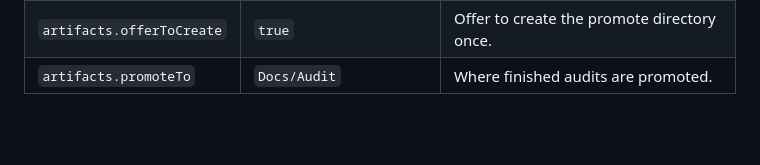
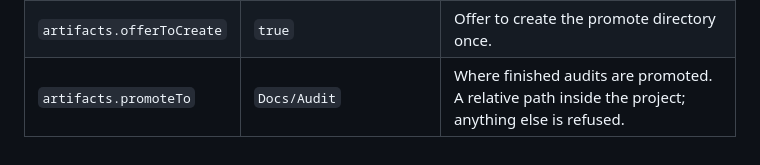
Before and after one commit to karakijihad/trio-cc, a Markdown page: commands/help.md, the part around the change. GitHub-like rendering; blank space fills up the shorter version.

```diff
--- a/commands/help.md
+++ b/commands/help.md
@@ -150,4 +150,4 @@ it thinks," and `trio-solo` when Codex cannot be reached.
 | `converge.blockOn`              | `["critical","major"]` | Severities that must be all-clear to converge. |
 | `converge.offerExtension`       | `true`                 | Offer one more pass when a run stops at the ceiling with blocking findings open. |
 | `artifacts.offerToCreate`       | `true`                 | Offer to create the promote directory once.    |
-| `artifacts.promoteTo`           | `Docs/Audit`           | Where finished audits are promoted.            |
+| `artifacts.promoteTo`           | `Docs/Audit`           | Where finished audits are promoted. A relative path inside the project; anything else is refused. |
```
Also changed, not shown: LOG.md (+9 -0 lines), README.md (+1 -1 lines).
